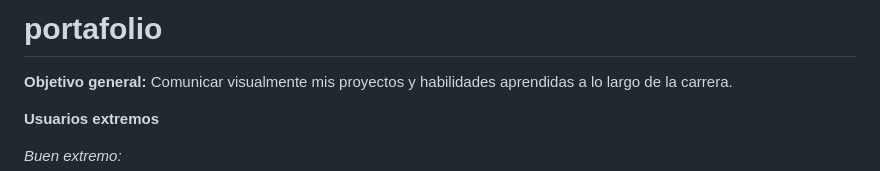
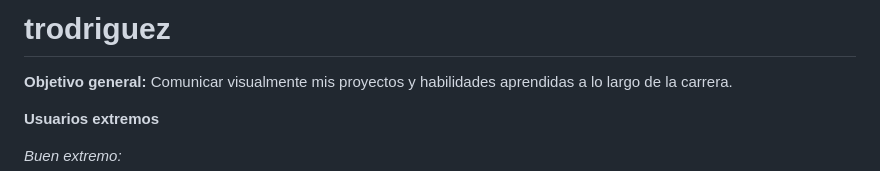
Before and after one commit to trinirodriguez/portafolio, a Markdown page: README.md, the part around the change. GitHub-like rendering.

```diff
--- a/README.md
+++ b/README.md
@@ -1,4 +1,4 @@
-# portafolio
+# trodriguez
 **Objetivo general:**
 Comunicar visualmente mis proyectos y habilidades aprendidas a lo largo de la carrera.
 
```
